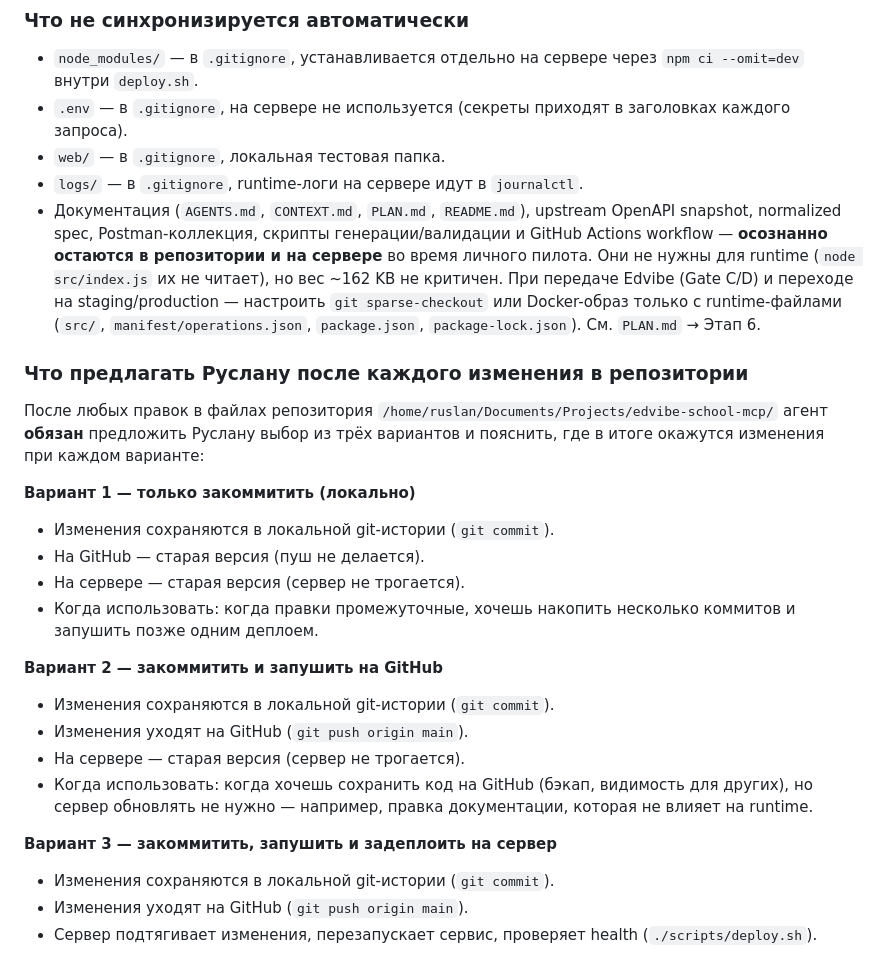
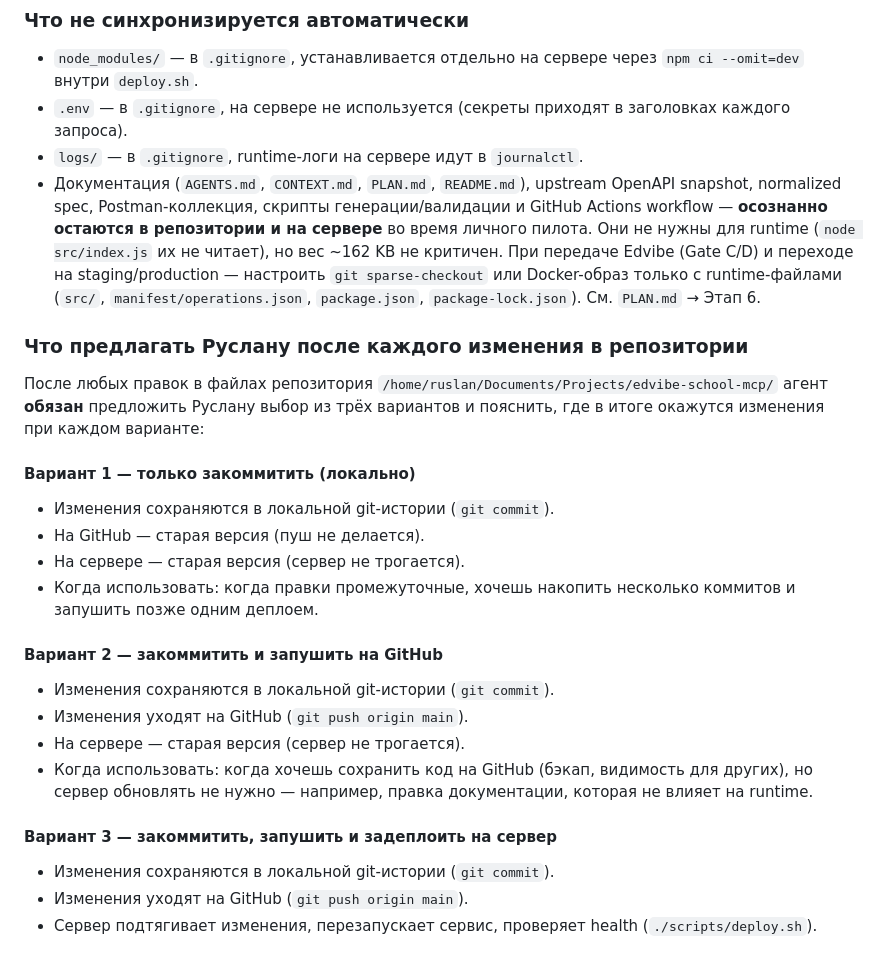
Before and after one commit to capitanes/edvibe-school-mcp, a Markdown page: AGENTS.md, the part around one of its changes. GitHub-like rendering.

Commit message:
style(docs): fix markdown formatting and table column style
Generated with [Devin](https://devin.ai)

Co-Authored-By: Devin <158243242+devin-ai-integration[bot]@users.noreply.github.com>

```diff
--- a/AGENTS.md
+++ b/AGENTS.md
@@ -217,7 +218,6 @@ ssh root@185.180.230.233 "cd /var/www/edvibe.sungurov.com/edvibe-school-mcp && g
 
 - `node_modules/` — в `.gitignore`, устанавливается отдельно на сервере через `npm ci --omit=dev` внутри `deploy.sh`.
 - `.env` — в `.gitignore`, на сервере не используется (секреты приходят в заголовках каждого запроса).
-- `web/` — в `.gitignore`, локальная тестовая папка.
 - `logs/` — в `.gitignore`, runtime-логи на сервере идут в `journalctl`.
 - Документация (`AGENTS.md`, `CONTEXT.md`, `PLAN.md`, `README.md`), upstream OpenAPI snapshot, normalized spec, Postman-коллекция, скрипты генерации/валидации и GitHub Actions workflow — **осознанно остаются в репозитории и на сервере** во время личного пилота. Они не нужны для runtime (`node src/index.js` их не читает), но вес ~162 KB не критичен. При передаче Edvibe (Gate C/D) и переходе на staging/production — настроить `git sparse-checkout` или Docker-образ только с runtime-файлами (`src/`, `manifest/operations.json`, `package.json`, `package-lock.json`). См. `PLAN.md` → Этап 6.
 
@@ -225,19 +225,22 @@ ssh root@185.180.230.233 "cd /var/www/edvibe.sungurov.com/edvibe-school-mcp && g
 
 После любых правок в файлах репозитория `/home/ruslan/Documents/Projects/edvibe-school-mcp/` агент **обязан** предложить Руслану выбор из трёх вариантов и пояснить, где в итоге окажутся изменения при каждом варианте:
 
-**Вариант 1 — только закоммитить (локально)**
+#### Вариант 1 — только закоммитить (локально)
+
 - Изменения сохраняются в локальной git-истории (`git commit`).
 - На GitHub — старая версия (пуш не делается).
 - На сервере — старая версия (сервер не трогается).
 - Когда использовать: когда правки промежуточные, хочешь накопить несколько коммитов и запушить позже одним деплоем.
 
-**Вариант 2 — закоммитить и запушить на GitHub**
+#### Вариант 2 — закоммитить и запушить на GitHub
+
 - Изменения сохраняются в локальной git-истории (`git commit`).
 - Изменения уходят на GitHub (`git push origin main`).
 - На сервере — старая версия (сервер не трогается).
 - Когда использовать: когда хочешь сохранить код на GitHub (бэкап, видимость для других), но сервер обновлять не нужно — например, правка документации, которая не влияет на runtime.
 
-**Вариант 3 — закоммитить, запушить и задеплоить на сервер**
+#### Вариант 3 — закоммитить, запушить и задеплоить на сервер
+
 - Изменения сохраняются в локальной git-истории (`git commit`).
 - Изменения уходят на GitHub (`git push origin main`).
 - Сервер подтягивает изменения, перезапускает сервис, проверяет health (`./scripts/deploy.sh`).
```
Also changed, not shown: other parts of AGENTS.md (+2 -1 lines).
